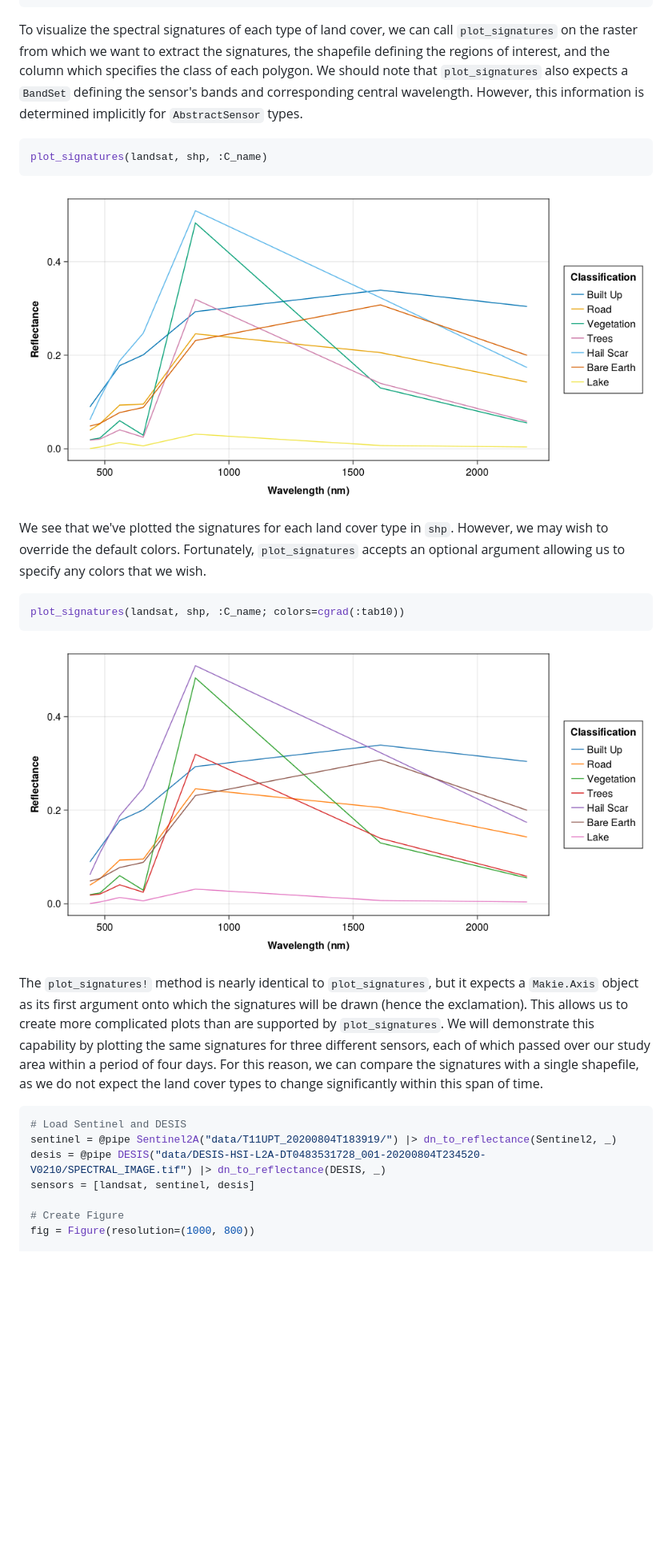
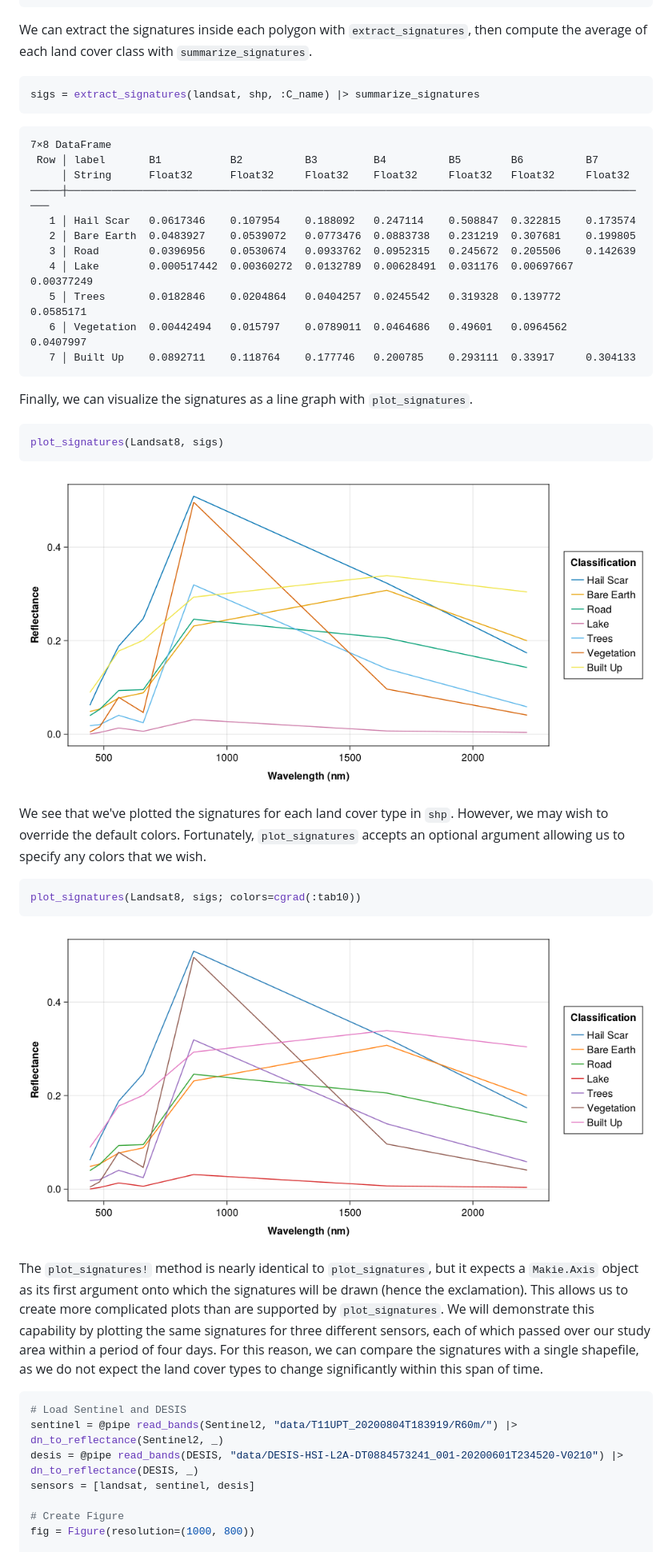
Before and after one commit to JoshuaBillson/RemoteSensingToolbox.jl, a Markdown page: docs/src/spectral_example.md, the part around the change printed below. Shown: that part at 80% size. Drawn GitHub-style; pictures changed too: docs/src/figures/landsat_sigs_tab10.png, docs/src/figures/landsat_sigs_wong.png; blank space fills up the shorter version.

Commit message:
Refactored Spectral Analysis

````diff
--- a/docs/src/spectral_example.md
+++ b/docs/src/spectral_example.md
@@ -38,10 +38,30 @@ Examining the shapefile gives us some idea of how its contents are structured. A
    8 │ Polygon(5 Points)   missing      3  Bare Earth      6  Bare Earth  20230527_125120033074_286
 ```
 
-To visualize the spectral signatures of each type of land cover, we can call `plot_signatures` on the raster from which we want to extract the signatures, the shapefile defining the regions of interest, and the column which specifies the class of each polygon. We should note that `plot_signatures` also expects a `BandSet` defining the sensor's bands and corresponding central wavelength. However, this information is determined implicitly for `AbstractSensor` types.
+We can extract the signatures inside each polygon with `extract_signatures`, then compute the average of each land cover class with `summarize_signatures`.
 
 ```julia
-plot_signatures(landsat, shp, :C_name)
+sigs = extract_signatures(landsat, shp, :C_name) |> summarize_signatures
+```
+
+```
+7×8 DataFrame
+ Row │ label       B1           B2          B3         B4          B5        B6          B7
+     │ String      Float32      Float32     Float32    Float32     Float32   Float32     Float32
+─────┼──────────────────────────────────────────────────────────────────────────────────────────────
+   1 │ Hail Scar   0.0617346    0.107954    0.188092   0.247114    0.508847  0.322815    0.173574
+   2 │ Bare Earth  0.0483927    0.0539072   0.0773476  0.0883738   0.231219  0.307681    0.199805
+   3 │ Road        0.0396956    0.0530674   0.0933762  0.0952315   0.245672  0.205506    0.142639
+   4 │ Lake        0.000517442  0.00360272  0.0132789  0.00628491  0.031176  0.00697667  0.00377249
+   5 │ Trees       0.0182846    0.0204864   0.0404257  0.0245542   0.319328  0.139772    0.0585171
+   6 │ Vegetation  0.00442494   0.015797    0.0789011  0.0464686   0.49601   0.0964562   0.0407997
+   7 │ Built Up    0.0892711    0.118764    0.177746   0.200785    0.293111  0.33917     0.304133
+```
+
+Finally, we can visualize the signatures as a line graph with `plot_signatures`.
+
+```julia
+plot_signatures(Landsat8, sigs)
 ```
 
 ![](figures/landsat_sigs_wong.png)
@@ -49,7 +69,7 @@ plot_signatures(landsat, shp, :C_name)
 We see that we've plotted the signatures for each land cover type in `shp`. However, we may wish to override the default colors. Fortunately, `plot_signatures` accepts an optional argument allowing us to specify any colors that we wish.
 
 ```julia
-plot_signatures(landsat, shp, :C_name; colors=cgrad(:tab10))
+plot_signatures(Landsat8, sigs; colors=cgrad(:tab10))
 ```
 
 ![](figures/landsat_sigs_tab10.png)
@@ -59,8 +79,8 @@ The `plot_signatures!` method is nearly identical to `plot_signatures`, but it e
 
 ```julia
 # Load Sentinel and DESIS
-sentinel = @pipe Sentinel2A("data/T11UPT_20200804T183919/") |> dn_to_reflectance(Sentinel2, _)
-desis = @pipe DESIS("data/DESIS-HSI-L2A-DT0483531728_001-20200804T234520-V0210/SPECTRAL_IMAGE.tif") |> dn_to_reflectance(DESIS, _)
+sentinel = @pipe read_bands(Sentinel2, "data/T11UPT_20200804T183919/R60m/") |> dn_to_reflectance(Sentinel2, _)
+desis = @pipe read_bands(DESIS, "data/DESIS-HSI-L2A-DT0884573241_001-20200601T234520-V0210") |> dn_to_reflectance(DESIS, _)
 sensors = [landsat, sentinel, desis]
 
 # Create Figure
````
Also changed, not shown: other parts of docs/src/spectral_example.md (+6 -6 lines), docs/src/index.md (+3 -0 lines), docs/src/pca_example.md (+4 -0 lines), docs/src/figures/multisensor_sigs.png, 7 other files.
